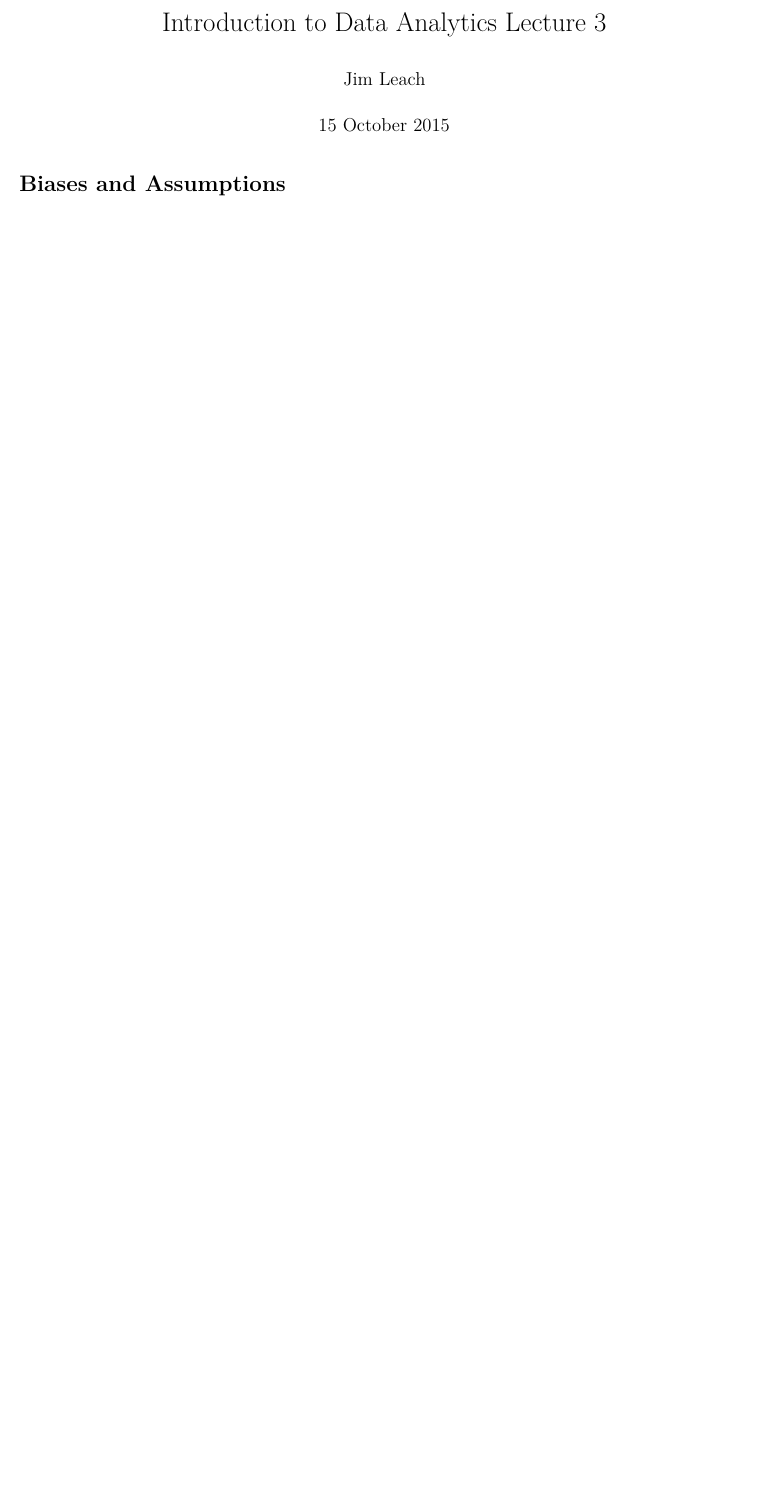
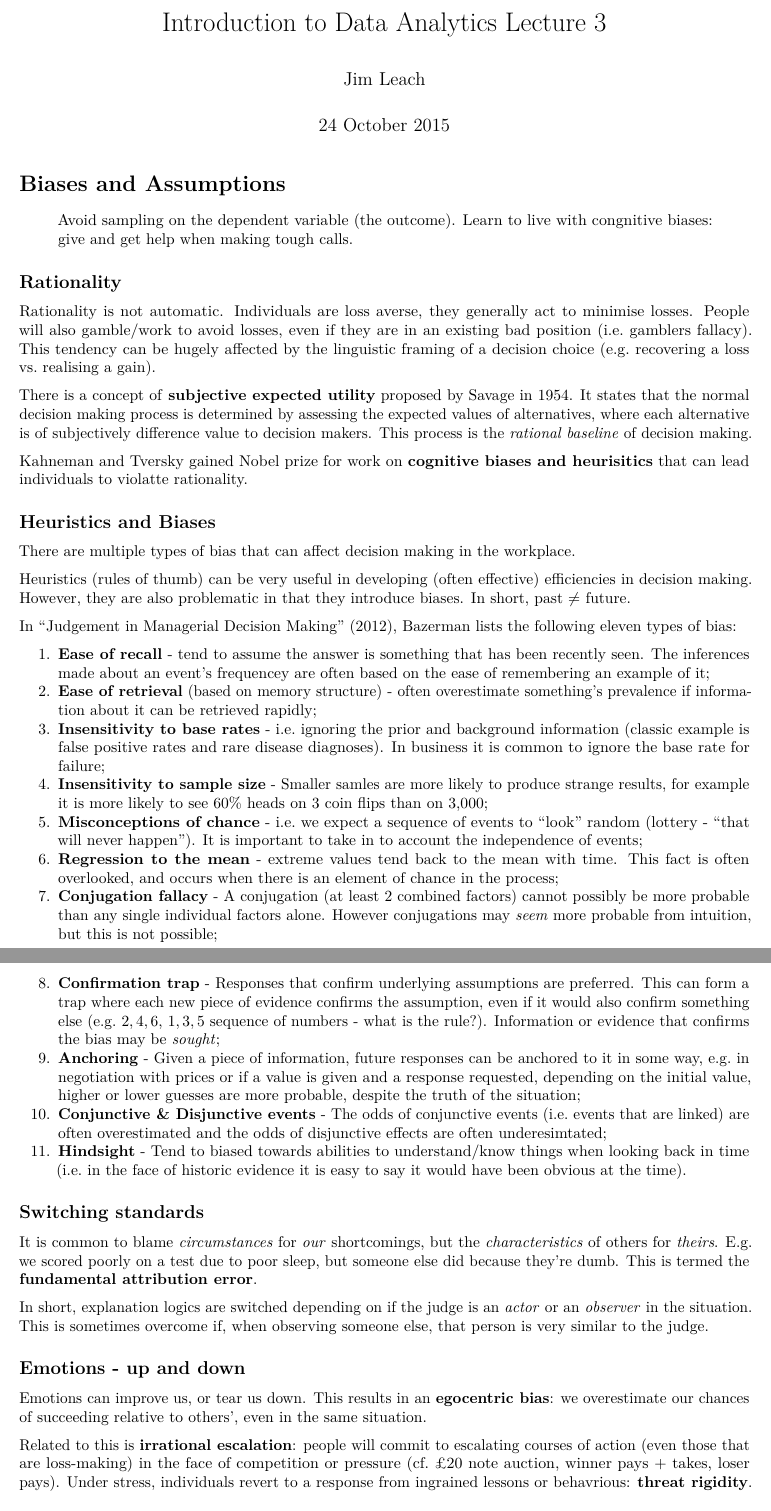
Before and after one commit to Jim89/icl, an R Markdown document (intro_to_da/notes/L0003.Rmd): part of the page before the commit and two parts of pages 1 and 2 of 2 after it, the two joined at a grey line, cut so that both start at the same text, the shorter picture padded with empty space. Rendered offline with R 4.5, knitr and Pandoc, then LaTeX, with nearby package versions.

Commit message:
Add material from book reading and lecture notes

```diff
--- a/intro_to_da/notes/L0003.Rmd
+++ b/intro_to_da/notes/L0003.Rmd
@@ -1,8 +1,50 @@
 ---
 title: "Introduction to Data Analytics Lecture 3"
 author: "Jim Leach"
-date: "15 October 2015"
+date: "24 October 2015"
 output: pdf_document
 ---
 
 # Biases and Assumptions
+
+> Avoid sampling on the dependent variable (the outcome). Learn to live with congnitive biases: give and get help when making tough calls.
+
+## Rationality
+
+Rationality is not automatic. Individuals are loss averse, they generally act to minimise losses. People will also gamble/work to avoid losses, even if they are in an existing bad position (i.e. gamblers fallacy). This tendency can be hugely affected by the linguistic framing of a decision choice (e.g. recovering a loss vs. realising a gain).
+
+There is a concept of __subjective expected utility__ proposed by Savage in 1954. It states that the normal decision making process is determined by assessing the expected values of alternatives, where each alternative is of subjectively difference value to decision makers. This process is the _rational baseline_ of decision making.
+
+Kahneman and Tversky gained Nobel prize for work on __cognitive biases and heurisitics__ that can lead individuals to violatte rationality.
+
+## Heuristics and Biases
+
+There are multiple types of bias that can affect decision making in the workplace.
+
+Heuristics (rules of thumb) can be very useful in developing (often effective) efficiencies in decision making. However, they are also problematic in that they introduce biases. In short, past $\neq$ future.
+
+In "Judgement in Managerial Decision Making" (2012), Bazerman lists the following eleven types of bias:
+
+1. __Ease of recall__ - tend to assume the answer is something that has been recently seen. The inferences made about an event's frequencey are often based on the ease of remembering an example of it;
+2. __Ease of retrieval__ (based on memory structure) - often overestimate something's prevalence if information about it can be retrieved rapidly;
+3. __Insensitivity to base rates__ - i.e. ignoring the prior and background information (classic example is false positive rates and rare disease diagnoses). In business it is common to ignore the base rate for failure;
+4. __Insensitivity to sample size__ - Smaller samles are more likely to produce strange results, for example it is more likely to see 60% heads on 3 coin flips than on 3,000;
+4. __Misconceptions of chance__ - i.e. we expect a sequence of events to "look" random (lottery - "that will never happen"). It is important to take in to account the independence of events;
+6. __Regression to the mean__ - extreme values tend back to the mean with time. This fact is often overlooked, and occurs when there is an element of chance in the process;
+7. __Conjugation fallacy__ - A conjugation (at least 2 combined factors) cannot possibly be more probable than any single individual factors alone. However conjugations may _seem_ more probable from intuition, but this is not possible;
+8. __Confirmation trap__ - Responses that confirm underlying assumptions are preferred. This can form a trap where each new piece of evidence confirms the assumption, even if it would also confirm something else (e.g. $2, 4, 6$, $1, 3, 5$ sequence of numbers - what is the rule?). Information or evidence that confirms the bias may be _sought_;
+9. __Anchoring__ - Given a piece of information, future responses can be anchored to it in some way, e.g. in negotiation with prices or if a value is given and a response requested, depending on the initial value, higher or lower guesses are more probable, despite the truth of the situation;
+10. __Conjunctive & Disjunctive events__ - The odds of conjunctive events (i.e. events that are linked) are often overestimated and the odds of disjunctive effects are often underesimtated;
+11. __Hindsight__ - Tend to biased towards abilities to understand/know things when looking back in time (i.e. in the face of historic evidence it is easy to say it would have been obvious at the time).
+
+## Switching standards
+
+It is common to blame _circumstances_ for _our_ shortcomings, but the _characteristics_ of others for _theirs_. E.g. we scored poorly on a test due to poor sleep, but someone else did because they're dumb. This is termed the __fundamental attribution error__.
+
+In short, explanation logics are switched depending on if the judge is an _actor_ or an _observer_ in the situation. This is sometimes overcome if, when observing someone else, that person is very similar to the judge.
+
+## Emotions - up and down
+
+Emotions can improve us, or tear us down. This results in an __egocentric bias__: we overestimate our chances of succeeding relative to others', even in the same situation.
+
+Related to this is __irrational escalation__: people will commit to escalating courses of action (even those that are loss-making) in the face of competition or pressure (cf. £20 note auction, winner pays + takes, loser pays). Under stress, individuals revert to a response from ingrained lessons or behavrious: __threat rigidity__.
```
Also changed, not shown: intro_to_da/notes/L0003.Rmd (23 more changed lines).
